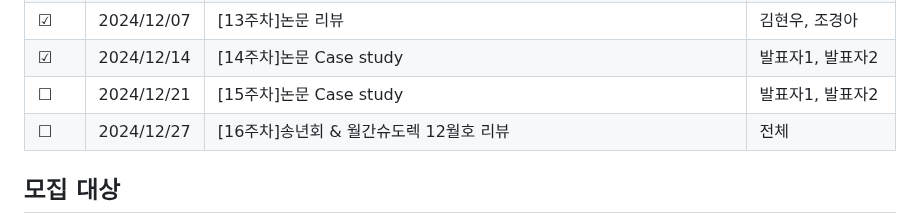
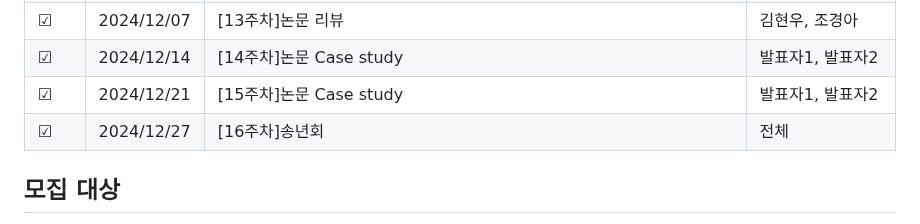
Before and after one commit to Pseudo-Lab/life-is-short-you-need-recommendation-system, a Markdown page: README.md, the part around the change. GitHub-like rendering.

```diff
--- a/README.md
+++ b/README.md
@@ -38,8 +38,8 @@
 |&#9745; | 2024/11/30 | [12주차] 수슈익 리뷰, 논문작성 논의 | 전체 |
 |&#9745; | 2024/12/07 | [13주차]논문 리뷰 | 김현우, 조경아 |
 |&#9745; | 2024/12/14 | [14주차]논문 Case study | 발표자1, 발표자2 |
-|&#9744; | 2024/12/21 | [15주차]논문 Case study | 발표자1, 발표자2 |
-|&#9744; | 2024/12/27 | [16주차]송년회 & 월간슈도렉 12월호 리뷰 | 전체 |
+|&#9745; | 2024/12/21 | [15주차]논문 Case study | 발표자1, 발표자2 |
+|&#9745; | 2024/12/27 | [16주차]송년회 | 전체 |
 
 ## 모집 대상
 - 추천시스템의 최신 트렌드를 함께 따라가고 싶으신 분
```
